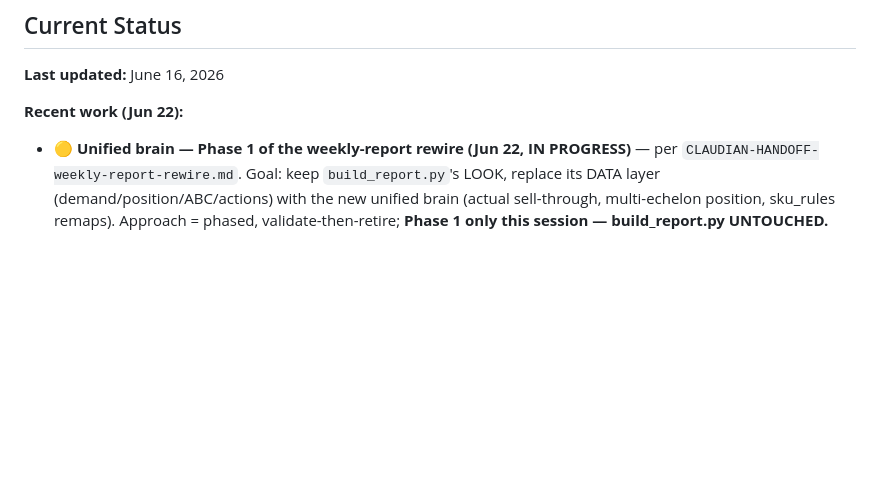
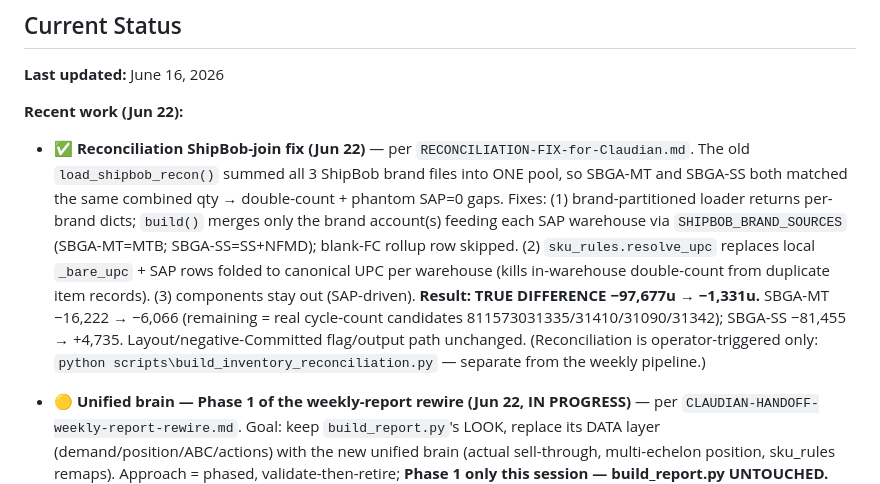
Before and after one commit to tjsapia91/supplychainbrain, a Markdown page: CLAUDE.md, the part around the change. Rendered like a GitHub page; blank space fills up the shorter version.

Commit message:
2026-06-22 — reconciliation ShipBob-join fix (brand-partition)
TRUE DIFFERENCE −97,677u → −1,331u after brand-partitioning the
ShipBob load + canonical-UPC folding. SBGA-SS collapsed −81,455 → +4,735.

Co-Authored-By: Claude Opus 4.8 <noreply@anthropic.com>

```diff
--- a/CLAUDE.md
+++ b/CLAUDE.md
@@ -169,6 +169,7 @@ This is operator discipline, not bureaucracy. If you don't update on the day, yo
 **Last updated:** June 16, 2026
 
 **Recent work (Jun 22):**
+- ✅ **Reconciliation ShipBob-join fix (Jun 22)** — per `RECONCILIATION-FIX-for-Claudian.md`. The old `load_shipbob_recon()` summed all 3 ShipBob brand files into ONE pool, so SBGA-MT and SBGA-SS both matched the same combined qty → double-count + phantom SAP=0 gaps. Fixes: (1) brand-partitioned loader returns per-brand dicts; `build()` merges only the brand account(s) feeding each SAP warehouse via `SHIPBOB_BRAND_SOURCES` (SBGA-MT=MTB; SBGA-SS=SS+NFMD); blank-FC rollup row skipped. (2) `sku_rules.resolve_upc` replaces local `_bare_upc` + SAP rows folded to canonical UPC per warehouse (kills in-warehouse double-count from duplicate item records). (3) components stay out (SAP-driven). **Result: TRUE DIFFERENCE −97,677u → −1,331u.** SBGA-MT −16,222 → −6,066 (remaining = real cycle-count candidates 811573031335/31410/31090/31342); SBGA-SS −81,455 → +4,735. Layout/negative-Committed flag/output path unchanged. (Reconciliation is operator-triggered only: `python scripts\build_inventory_reconciliation.py` — separate from the weekly pipeline.)
 - 🟡 **Unified brain — Phase 1 of the weekly-report rewire (Jun 22, IN PROGRESS)** — per `CLAUDIAN-HANDOFF-weekly-report-rewire.md`. Goal: keep `build_report.py`'s LOOK, replace its DATA layer (demand/position/ABC/actions) with the new unified brain (actual sell-through, multi-echelon position, sku_rules remaps). Approach = phased, validate-then-retire; **Phase 1 only this session — build_report.py UNTOUCHED.**
   - **Phase 1 DONE:** re-pointed all 6 sandbox-bound brain scripts (`build_sales_index`, `build_sales_demand`, `build_action_plan_proto`, `cross_check`, `validate_unified`, `run_unified`) from `/sessions/.../mnt` + `/tmp` to local folders: `reports/_brain/` (intermediate JSON), `reports/_brain_inputs/` (non-pipeline drop folder for Sales file + AWD tortuga + TikTok Inv Health), `outputs/unified/` (deliverables). `sku_rules.py` was already portable. Walmart now reads classified `reports/_data/walmart/`. Fixed Windows `.md` utf-8 crash. `run_unified.py` core-5 chain runs **EXIT=0**.
   - **Validator PASS (4/4):** inputs present · Pink (859886007586) folded to Green (811573031106, FBA t90=2263) · phase-outs not ordered · SHORT items have no transfer stock. 74 PO recs await Tommy sign-off.
```
